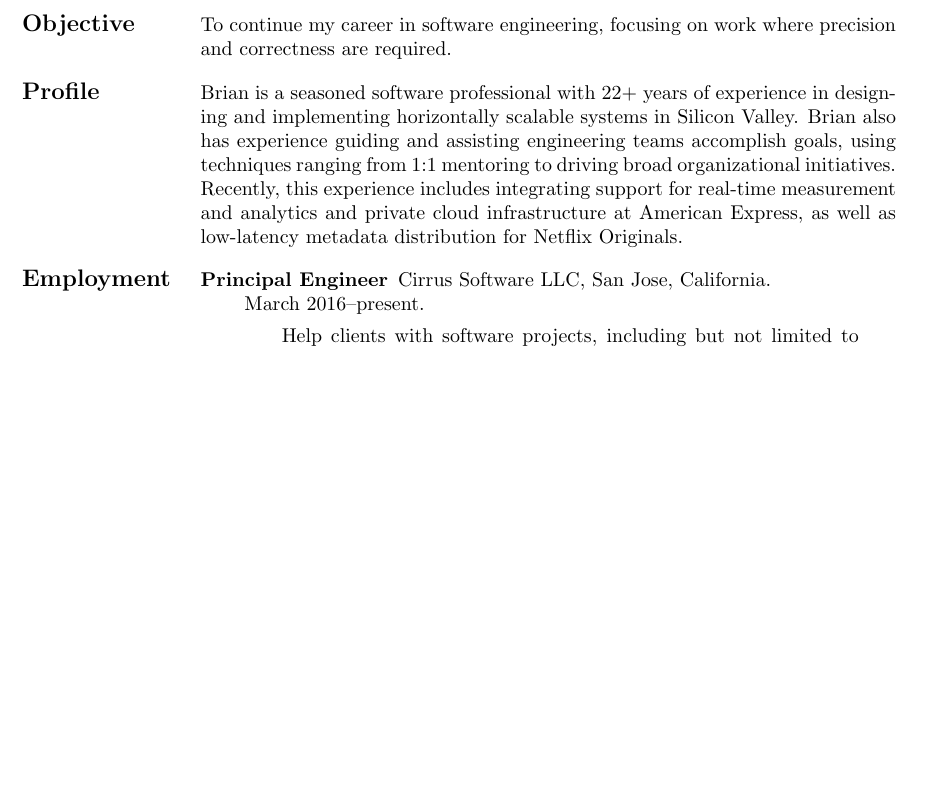
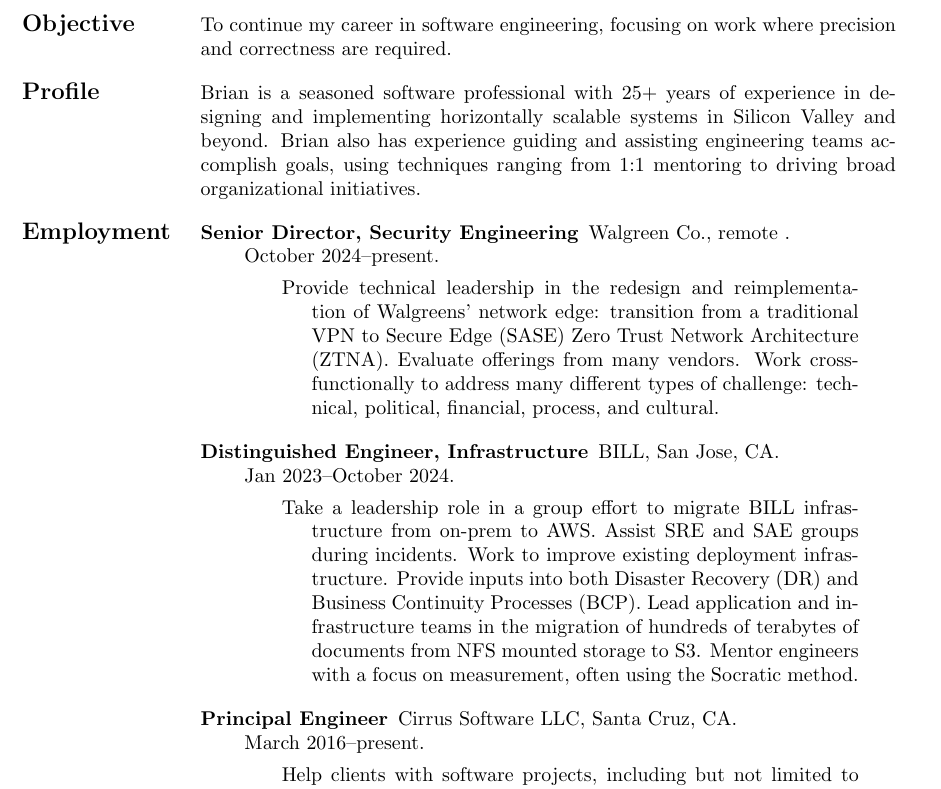
Before and after one commit to mooreb/resume, a LaTeX CV (resume.tex): part of page 1 of 4, cut so that both start at the same text, the shorter picture padded with empty space. Compiled offline with pdfLaTeX.

Commit message:
BILL and Walgreens

```diff
--- a/resume.tex
+++ b/resume.tex
@@ -14,19 +14,44 @@
 \end{Objective}
 
 \begin{Profile}
-Brian is a seasoned software professional with 22+ years of experience
+Brian is a seasoned software professional with 25+ years of experience
 in designing and implementing horizontally scalable systems in Silicon
-Valley. Brian also has experience guiding and assisting engineering
-teams accomplish goals, using techniques ranging from 1:1 mentoring to
-driving broad organizational initiatives. Recently, this experience
-includes integrating support for real-time measurement and analytics
-and private cloud infrastructure at American Express, as well as
-low-latency metadata distribution for Netflix Originals.
+Valley and beyond. Brian also has experience guiding and assisting
+engineering teams accomplish goals, using techniques ranging from 1:1
+mentoring to driving broad organizational initiatives.
 \end{Profile}
 
 \begin{Employment}
+\begin{job}{Senior Director, Security Engineering}
+           {Walgreen Co., remote }
+           {October~2024--present}
+
+Provide technical leadership in the redesign and reimplementation of
+Walgreens' network edge: transition from a traditional VPN to Secure
+Edge (SASE) Zero Trust Network Architecture (ZTNA). Evaluate offerings
+from many vendors. Work cross-functionally to address many different
+types of challenge: technical, political, financial, process, and
+cultural.
+
+\end{job}
+
+\begin{job}{Distinguished Engineer, Infrastructure}
+           {BILL, San Jose, CA}
+           {Jan~2023--October~2024}
+
+Take a leadership role in a group effort to migrate BILL
+infrastructure from on-prem to AWS. Assist SRE and SAE groups during
+incidents. Work to improve existing deployment infrastructure. Provide
+inputs into both Disaster Recovery (DR) and Business Continuity
+Processes (BCP). Lead application and infrastructure teams in the
+migration of hundreds of terabytes of documents from NFS mounted
+storage to S3. Mentor engineers with a focus on measurement, often
+using the Socratic method.
+
+\end{job}
+
 \begin{job}{Principal Engineer}
-           {Cirrus Software LLC, San Jose, California}
+           {Cirrus Software LLC, Santa Cruz, CA}
            {March~2016--present}
 
 Help clients with software projects, including but not limited to design and implementation, cloud migration, DevOps, problem solving, and all other matters of software engineering.
```
